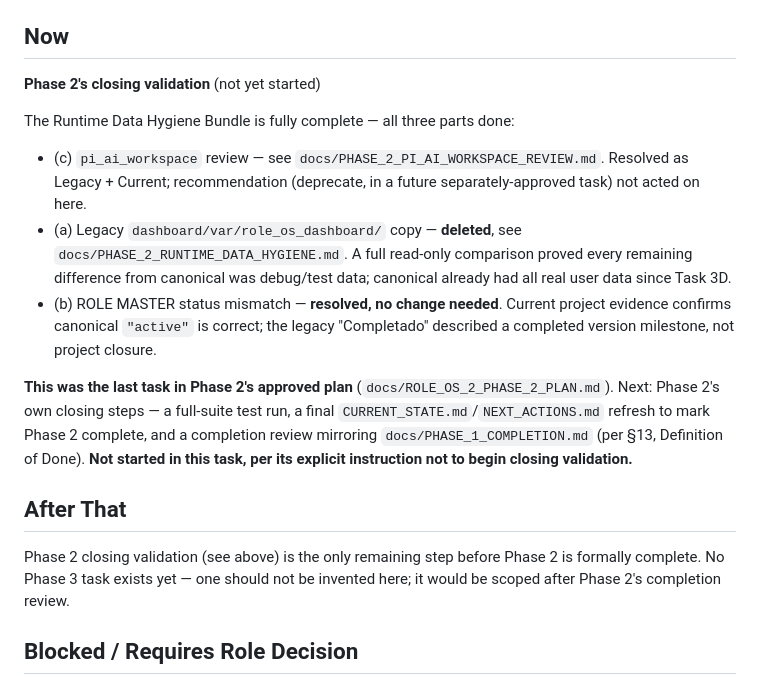
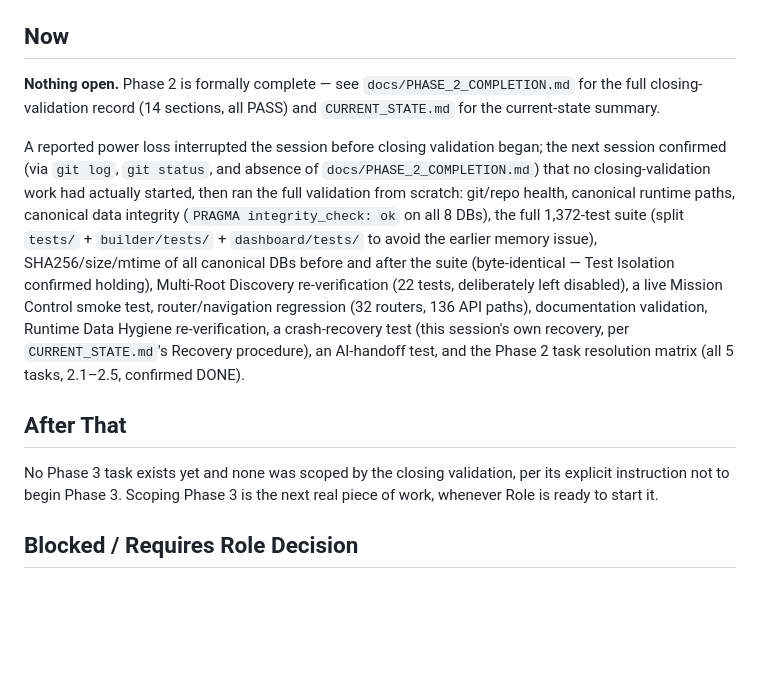
Before and after one commit to rolevc-valdez/ROLE_OS, a Markdown page: NEXT_ACTIONS.md, the part around the change. Rendered like a GitHub page; blank space fills up the shorter version.

```diff
--- a/NEXT_ACTIONS.md
+++ b/NEXT_ACTIONS.md
@@ -4,18 +4,13 @@
 
 ## Now
 
-**Phase 2's closing validation** (not yet started)
+**Nothing open.** Phase 2 is formally complete — see `docs/PHASE_2_COMPLETION.md` for the full closing-validation record (14 sections, all PASS) and `CURRENT_STATE.md` for the current-state summary.
 
-The Runtime Data Hygiene Bundle is fully complete — all three parts done:
-- (c) `pi_ai_workspace` review — see `docs/PHASE_2_PI_AI_WORKSPACE_REVIEW.md`. Resolved as Legacy + Current; recommendation (deprecate, in a future separately-approved task) not acted on here.
-- (a) Legacy `dashboard/var/role_os_dashboard/` copy — **deleted**, see `docs/PHASE_2_RUNTIME_DATA_HYGIENE.md`. A full read-only comparison proved every remaining difference from canonical was debug/test data; canonical already had all real user data since Task 3D.
-- (b) ROLE MASTER status mismatch — **resolved, no change needed**. Current project evidence confirms canonical `"active"` is correct; the legacy "Completado" described a completed version milestone, not project closure.
-
-**This was the last task in Phase 2's approved plan** (`docs/ROLE_OS_2_PHASE_2_PLAN.md`). Next: Phase 2's own closing steps — a full-suite test run, a final `CURRENT_STATE.md`/`NEXT_ACTIONS.md` refresh to mark Phase 2 complete, and a completion review mirroring `docs/PHASE_1_COMPLETION.md` (per §13, Definition of Done). **Not started in this task, per its explicit instruction not to begin closing validation.**
+A reported power loss interrupted the session before closing validation began; the next session confirmed (via `git log`, `git status`, and absence of `docs/PHASE_2_COMPLETION.md`) that no closing-validation work had actually started, then ran the full validation from scratch: git/repo health, canonical runtime paths, canonical data integrity (`PRAGMA integrity_check: ok` on all 8 DBs), the full 1,372-test suite (split `tests/` + `builder/tests/` + `dashboard/tests/` to avoid the earlier memory issue), SHA256/size/mtime of all canonical DBs before and after the suite (byte-identical — Test Isolation confirmed holding), Multi-Root Discovery re-verification (22 tests, deliberately left disabled), a live Mission Control smoke test, router/navigation regression (32 routers, 136 API paths), documentation validation, Runtime Data Hygiene re-verification, a crash-recovery test (this session's own recovery, per `CURRENT_STATE.md`'s Recovery procedure), an AI-handoff test, and the Phase 2 task resolution matrix (all 5 tasks, 2.1–2.5, confirmed DONE).
 
 ## After That
 
-Phase 2 closing validation (see above) is the only remaining step before Phase 2 is formally complete. No Phase 3 task exists yet — one should not be invented here; it would be scoped after Phase 2's completion review.
+No Phase 3 task exists yet and none was scoped by the closing validation, per its explicit instruction not to begin Phase 3. Scoping Phase 3 is the next real piece of work, whenever Role is ready to start it.
 
 ## Blocked / Requires Role Decision
 
```
Also changed, not shown: CURRENT_STATE.md (+6 -5 lines), docs/PHASE_2_COMPLETION.md (added, +182 -0 lines).
